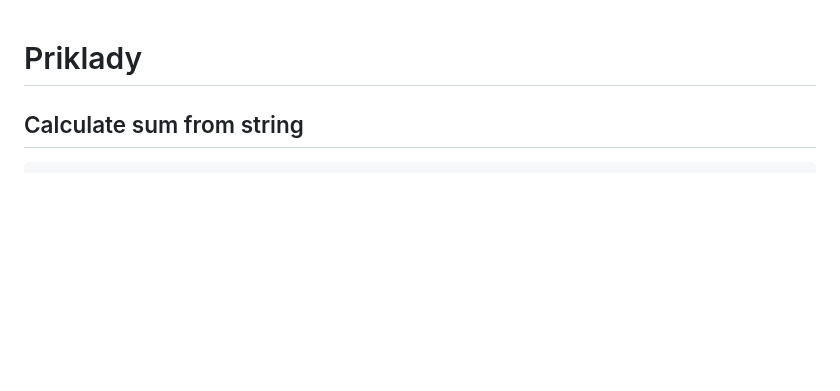
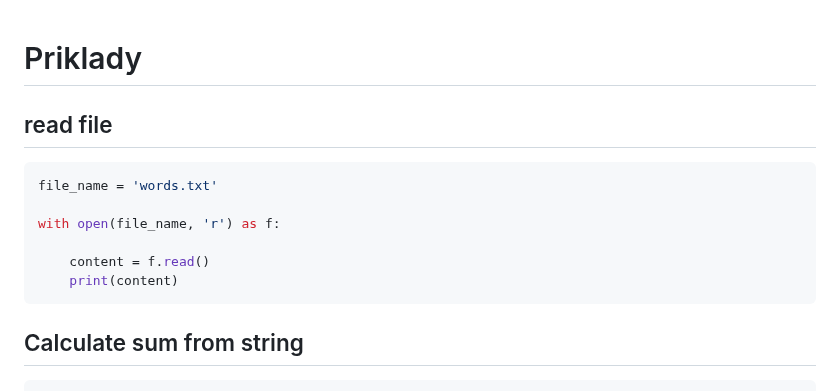
Before and after one commit to janbodnar/Python-Skolenie, a Markdown page: test.md, the part around the change. Drawn GitHub-style; blank space fills up the shorter version.

````diff
--- a/test.md
+++ b/test.md
@@ -1,4 +1,15 @@
 # Priklady
+
+## read file
+
+```python
+file_name = 'words.txt'
+
+with open(file_name, 'r') as f:
+
+    content = f.read()
+    print(content)
+```
 
 
 ## Calculate sum from string
````
